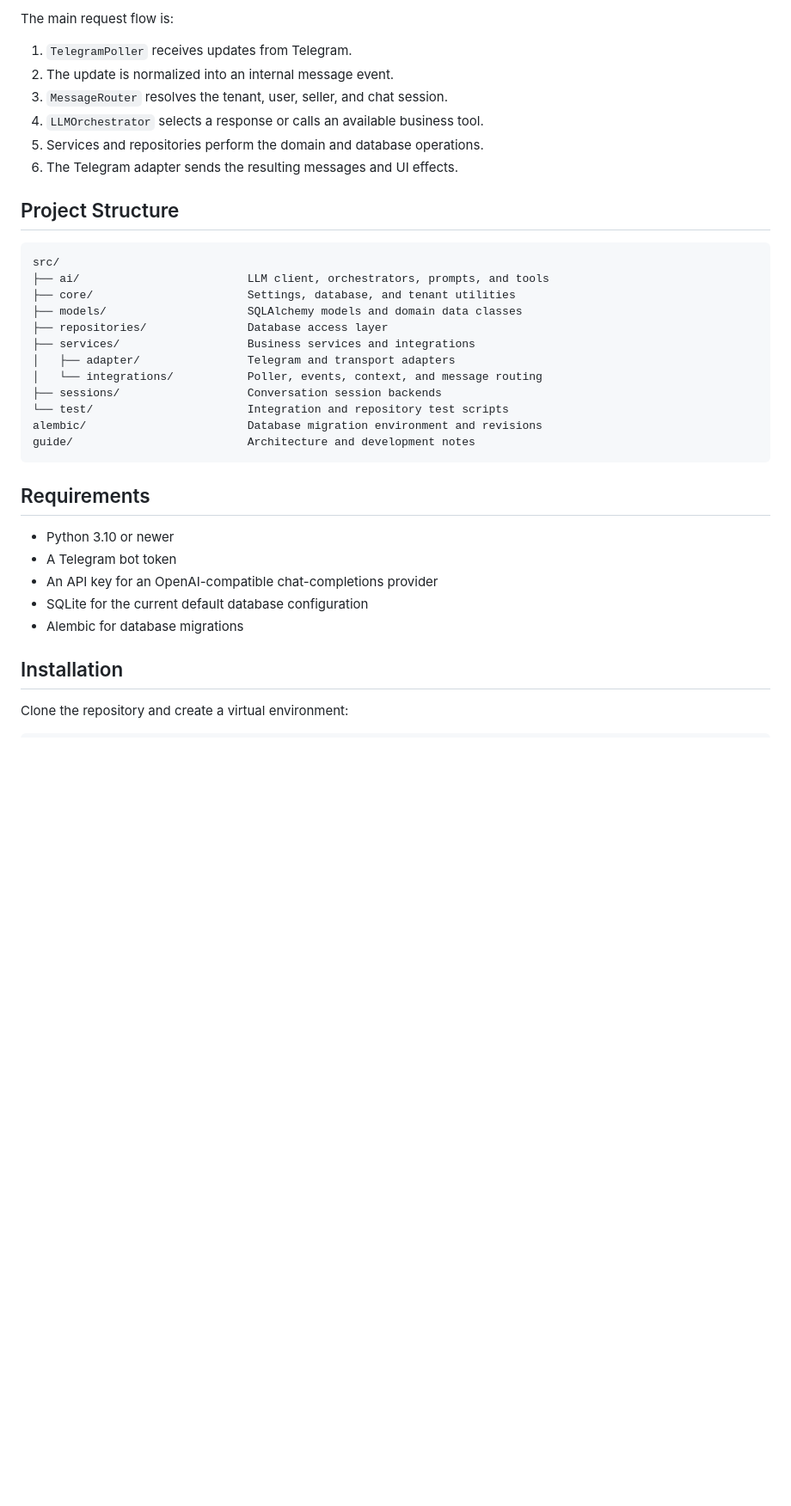
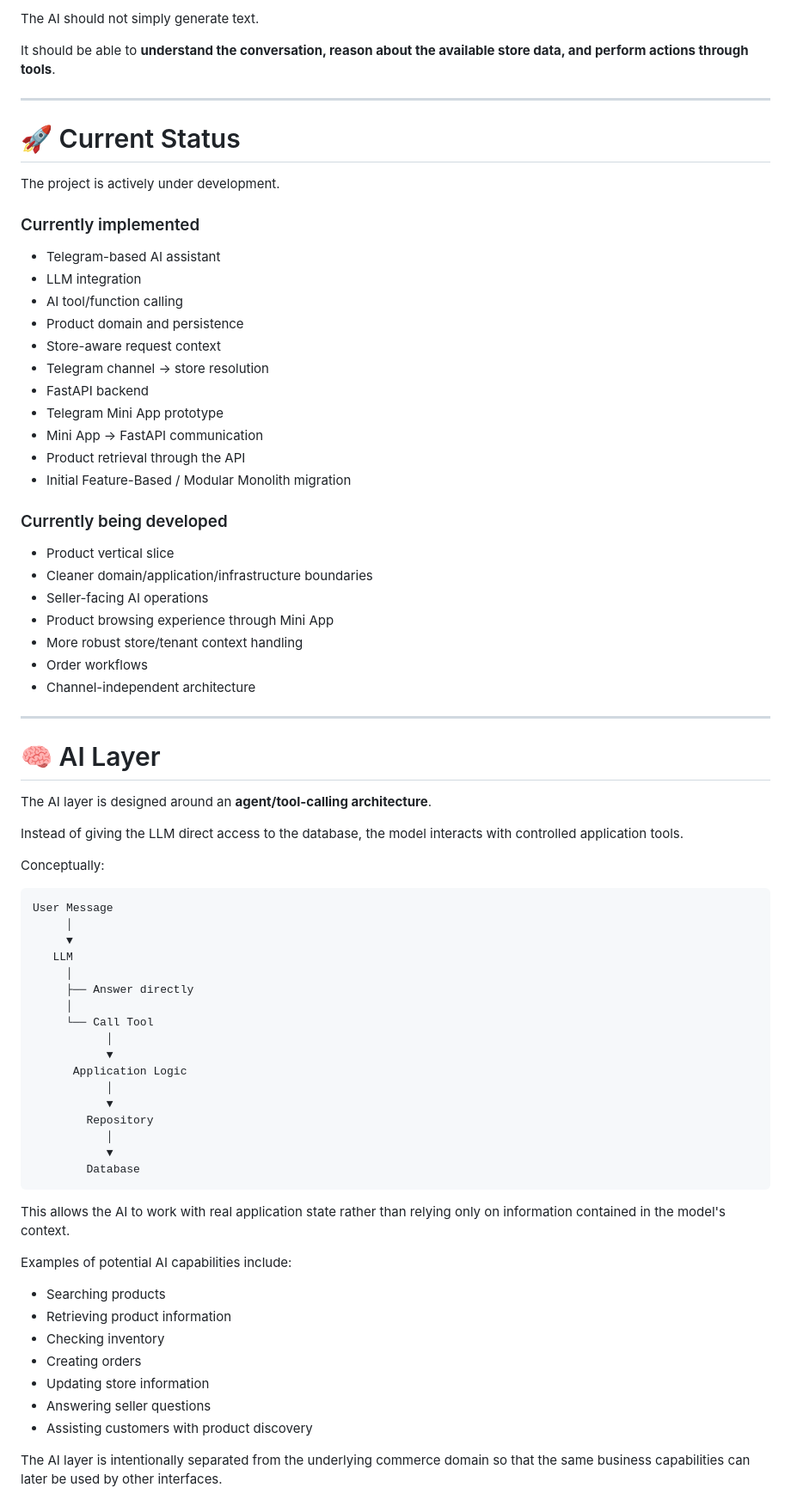
Before and after one commit to mohammadbeyzaeicode-hub/ai_commerce_assistant, a Markdown page: README.md, the part around one of its changes. Shown at 86% size. Drawn GitHub-style; blank space fills up the shorter version.

````diff
--- a/README.md
+++ b/README.md
@@ -36,40 +41,80 @@ flowchart TD
 ```
 
-The main request flow is:
+The AI should not simply generate text.
 
-1. `TelegramPoller` receives updates from Telegram.
-2. The update is normalized into an internal message event.
-3. `MessageRouter` resolves the tenant, user, seller, and chat session.
-4. `LLMOrchestrator` selects a response or calls an available business tool.
-5. Services and repositories perform the domain and database operations.
-6. The Telegram adapter sends the resulting messages and UI effects.
+It should be able to **understand the conversation, reason about the available store data, and perform actions through tools**.
 
-## Project Structure
+---
+
+# 🚀 Current Status
+
+The project is actively under development.
+
+### Currently implemented
+
+* Telegram-based AI assistant
+* LLM integration
+* AI tool/function calling
+* Product domain and persistence
+* Store-aware request context
+* Telegram channel → store resolution
+* FastAPI backend
+* Telegram Mini App prototype
+* Mini App → FastAPI communication
+* Product retrieval through the API
+* Initial Feature-Based / Modular Monolith migration
+
+### Currently being developed
+
+* Product vertical slice
+* Cleaner domain/application/infrastructure boundaries
+* Seller-facing AI operations
+* Product browsing experience through Mini App
+* More robust store/tenant context handling
+* Order workflows
+* Channel-independent architecture
+
+---
+
+# 🧠 AI Layer
+
+The AI layer is designed around an **agent/tool-calling architecture**.
+
+Instead of giving the LLM direct access to the database, the model interacts with controlled application tools.
+
+Conceptually:
 
 ```text
-src/
-├── ai/                         LLM client, orchestrators, prompts, and tools
-├── core/                       Settings, database, and tenant utilities
-├── models/                     SQLAlchemy models and domain data classes
-├── repositories/               Database access layer
-├── services/                   Business services and integrations
-│   ├── adapter/                Telegram and transport adapters
-│   └── integrations/           Poller, events, context, and message routing
-├── sessions/                   Conversation session backends
-└── test/                       Integration and repository test scripts
-alembic/                        Database migration environment and revisions
-guide/                          Architecture and development notes
+User Message
+     │
+     ▼
+   LLM
+     │
+     ├── Answer directly
+     │
+     └── Call Tool
+           │
+           ▼
+      Application Logic
+           │
+           ▼
+        Repository
+           │
+           ▼
+        Database
 ```
 
-## Requirements
+This allows the AI to work with real application state rather than relying only on information contained in the model's context.
 
-- Python 3.10 or newer
-- A Telegram bot token
-- An API key for an OpenAI-compatible chat-completions provider
-- SQLite for the current default database configuration
-- Alembic for database migrations
+Examples of potential AI capabilities include:
 
-## Installation
+* Searching products
+* Retrieving product information
+* Checking inventory
+* Creating orders
+* Updating store information
+* Answering seller questions
+* Assisting customers with product discovery
 
-Clone the repository and create a virtual environment:
+The AI layer is intentionally separated from the underlying commerce domain so that the same business capabilities can later be used by other interfaces.
 
````
Also changed, not shown: other parts of README.md (+413 -107 lines).
